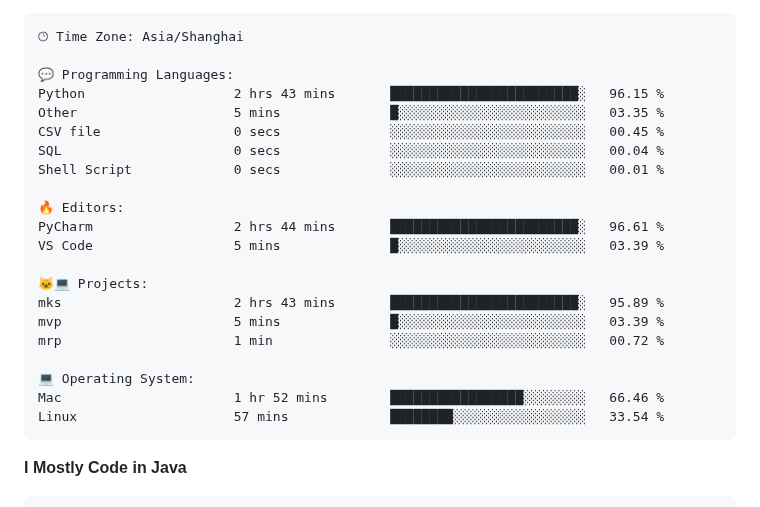
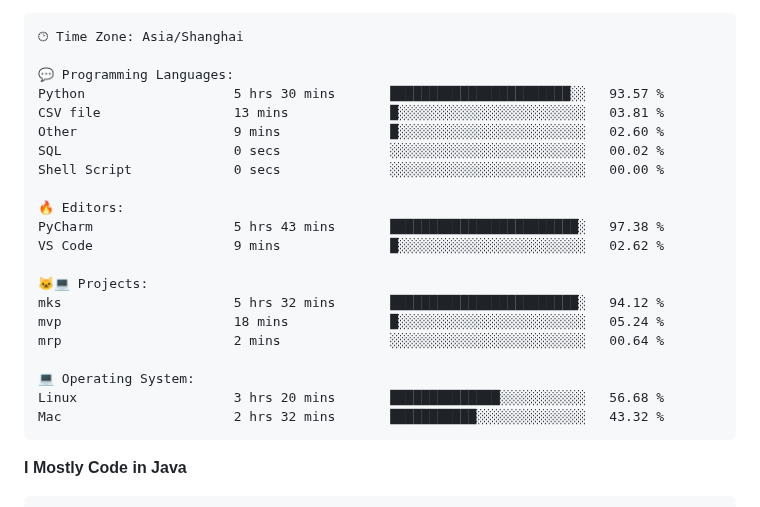
Before and after one commit to alloevil/alloevil, a Markdown page: README.md, the part around one of its changes. Rendered like a GitHub page.

Commit message:
Updated with Dev Metrics

````diff
--- a/README.md
+++ b/README.md
@@ -77,24 +77,24 @@ Sunday                   0 commits           ░░░░░░░░░░░
 🕑︎ Time Zone: Asia/Shanghai
 
 💬 Programming Languages:
-Python                   2 hrs 43 mins       ████████████████████████░   96.15 %
-Other                    5 mins              █░░░░░░░░░░░░░░░░░░░░░░░░   03.35 %
-CSV file                 0 secs              ░░░░░░░░░░░░░░░░░░░░░░░░░   00.45 %
-SQL                      0 secs              ░░░░░░░░░░░░░░░░░░░░░░░░░   00.04 %
-Shell Script             0 secs              ░░░░░░░░░░░░░░░░░░░░░░░░░   00.01 %
+Python                   5 hrs 30 mins       ███████████████████████░░   93.57 %
+CSV file                 13 mins             █░░░░░░░░░░░░░░░░░░░░░░░░   03.81 %
+Other                    9 mins              █░░░░░░░░░░░░░░░░░░░░░░░░   02.60 %
+SQL                      0 secs              ░░░░░░░░░░░░░░░░░░░░░░░░░   00.02 %
+Shell Script             0 secs              ░░░░░░░░░░░░░░░░░░░░░░░░░   00.00 %
 
 🔥 Editors:
-PyCharm                  2 hrs 44 mins       ████████████████████████░   96.61 %
-VS Code                  5 mins              █░░░░░░░░░░░░░░░░░░░░░░░░   03.39 %
+PyCharm                  5 hrs 43 mins       ████████████████████████░   97.38 %
+VS Code                  9 mins              █░░░░░░░░░░░░░░░░░░░░░░░░   02.62 %
 
 🐱‍💻 Projects:
-mks                      2 hrs 43 mins       ████████████████████████░   95.89 %
-mvp                      5 mins              █░░░░░░░░░░░░░░░░░░░░░░░░   03.39 %
-mrp                      1 min               ░░░░░░░░░░░░░░░░░░░░░░░░░   00.72 %
+mks                      5 hrs 32 mins       ████████████████████████░   94.12 %
+mvp                      18 mins             █░░░░░░░░░░░░░░░░░░░░░░░░   05.24 %
+mrp                      2 mins              ░░░░░░░░░░░░░░░░░░░░░░░░░   00.64 %
 
 💻 Operating System:
-Mac                      1 hr 52 mins        █████████████████░░░░░░░░   66.46 %
-Linux                    57 mins             ████████░░░░░░░░░░░░░░░░░   33.54 %
+Linux                    3 hrs 20 mins       ██████████████░░░░░░░░░░░   56.68 %
+Mac                      2 hrs 32 mins       ███████████░░░░░░░░░░░░░░   43.32 %
 ```
 
 **I Mostly Code in Java**
````
Also changed, not shown: other parts of README.md (+2 -2 lines).
